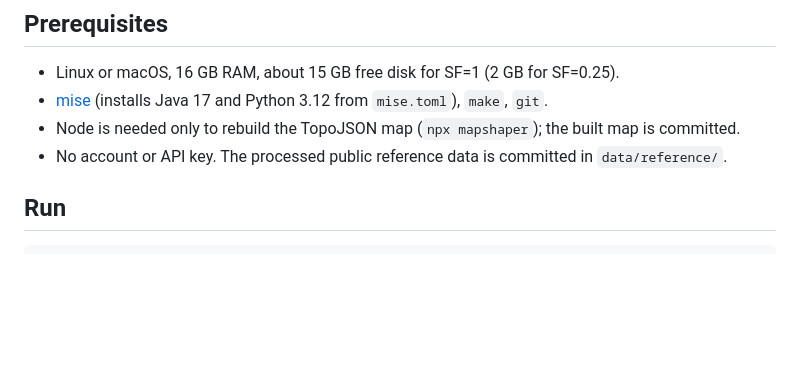
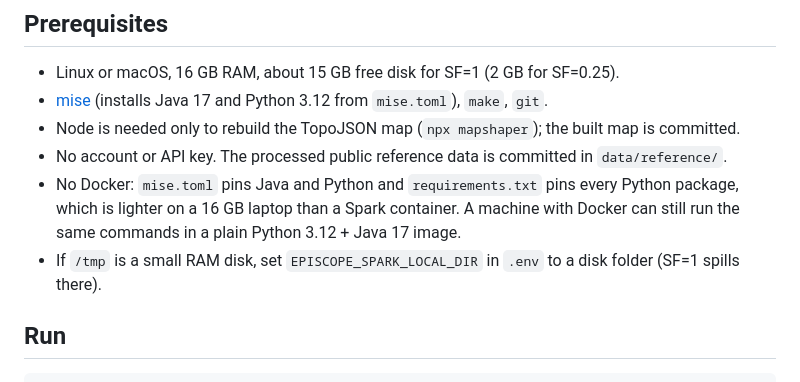
Before and after one commit to Shinzuu/episcope, a Markdown page: README.md, the part around the change. Drawn GitHub-style; blank space fills up the shorter version.

Commit message:
ENG-1: README states why there is no Docker image and how to move the Spark spill folder

```diff
--- a/README.md
+++ b/README.md
@@ -10,6 +10,10 @@ Big data surveillance, forecasting and response-planning platform (CSE 4345 CEP,
 - [mise](https://mise.jdx.dev) (installs Java 17 and Python 3.12 from `mise.toml`), `make`, `git`.
 - Node is needed only to rebuild the TopoJSON map (`npx mapshaper`); the built map is committed.
 - No account or API key. The processed public reference data is committed in `data/reference/`.
+- No Docker: `mise.toml` pins Java and Python and `requirements.txt` pins every Python package, which is
+  lighter on a 16 GB laptop than a Spark container. A machine with Docker can still run the same commands in a
+  plain Python 3.12 + Java 17 image.
+- If `/tmp` is a small RAM disk, set `EPISCOPE_SPARK_LOCAL_DIR` in `.env` to a disk folder (SF=1 spills there).
 
 ## Run
 
```
